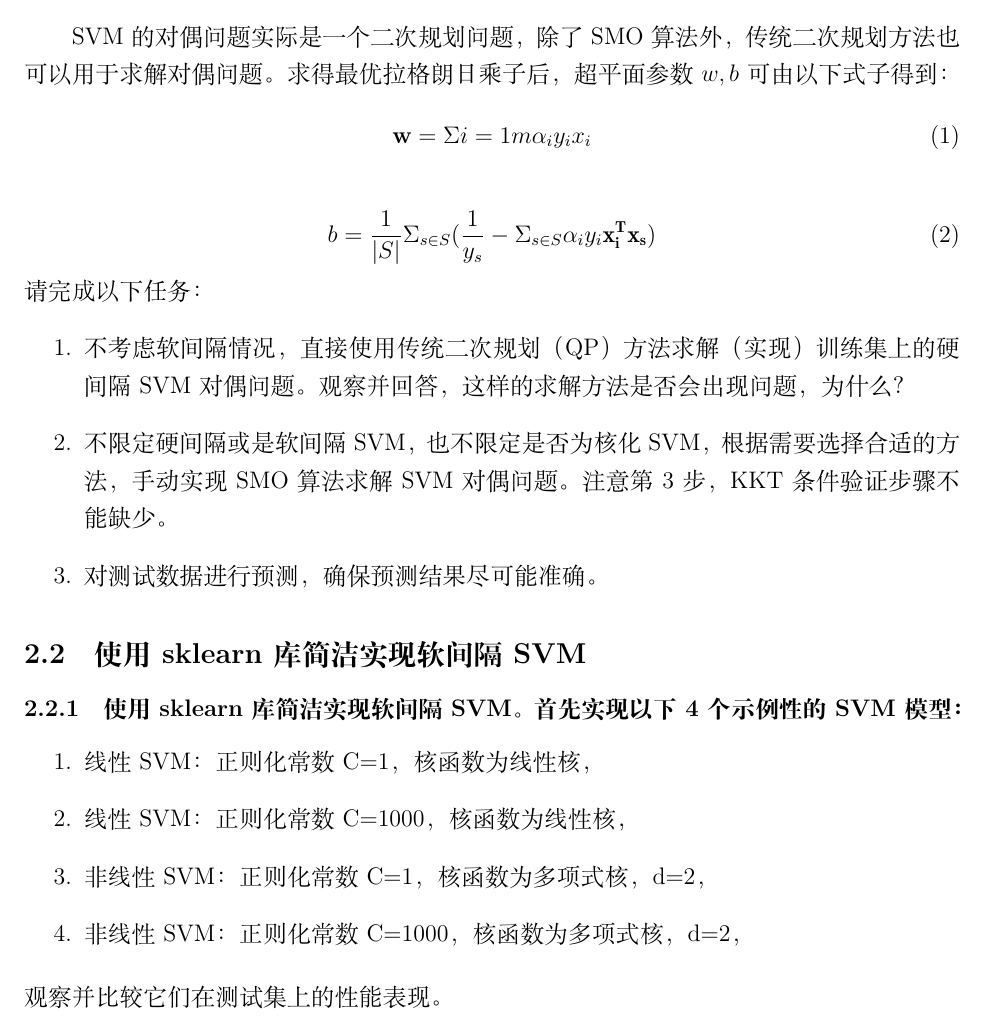
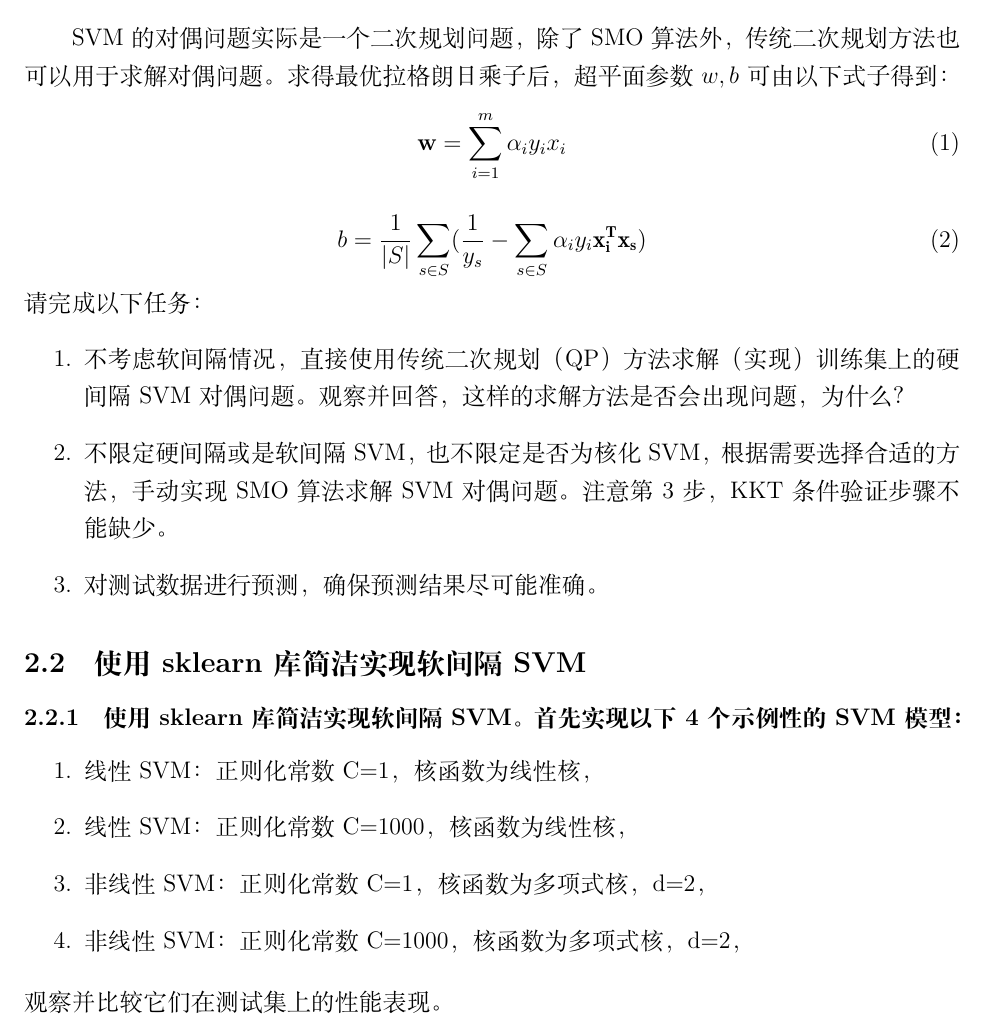
Before and after one commit to kaicheng001/23-24Spring_ML_experiment, a LaTeX document (ML实验四/ML第四次实验报告/ML4.tex): part of page 3 of 18, cut so that both start at the same text. Compiled offline with XeLaTeX.

Commit message:
almost finish the ML experiment of SVM

```diff
--- a/ML实验四/ML第四次实验报告/ML4.tex
+++ b/ML实验四/ML第四次实验报告/ML4.tex
@@ -115,11 +115,11 @@
 SVM的对偶问题实际是一个二次规划问题，除了SMO算法外，传统二次规划方法也可以用于求解对偶问题。求得最优拉格朗日乘子后，
 超平面参数$w, b$可由以下式子得到：
 \begin{equation}
-  \textbf{w}=\Sigma{i=1}{m}\alpha_{i}y_{i}x_{i}
+  \textbf{w} = \sum_{i=1}^{m} \alpha_{i}y_{i}x_{i}
 \end{equation}
 
 \begin{equation}
-  b=\frac{1}{|S|}\Sigma_{s\in S}(\frac{1}{y_{s}}-\Sigma_{s\in S}\alpha_{i}y_{i}\mathbf{x_{i}^{T}x_{s}})
+  b=\frac{1}{|S|}\sum_{s\in S}(\frac{1}{y_{s}}-\sum_{s\in S}\alpha_{i}y_{i}\mathbf{x_{i}^{T}x_{s}})
 \end{equation}
 请完成以下任务：
 \begin{enumerate}
```
Also changed, not shown: ML实验四/ML第四次实验报告/ML4.pdf, 5 other files.
